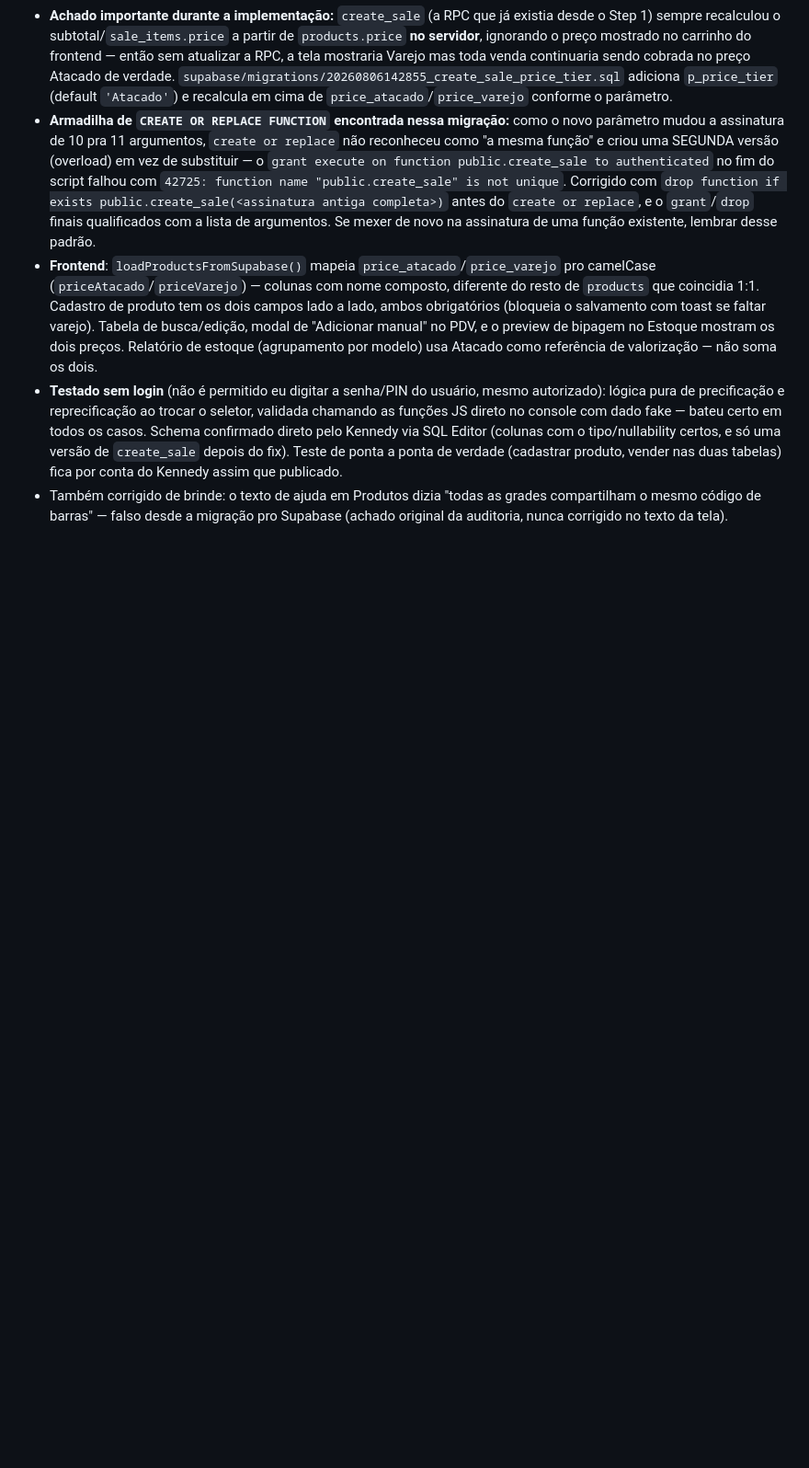
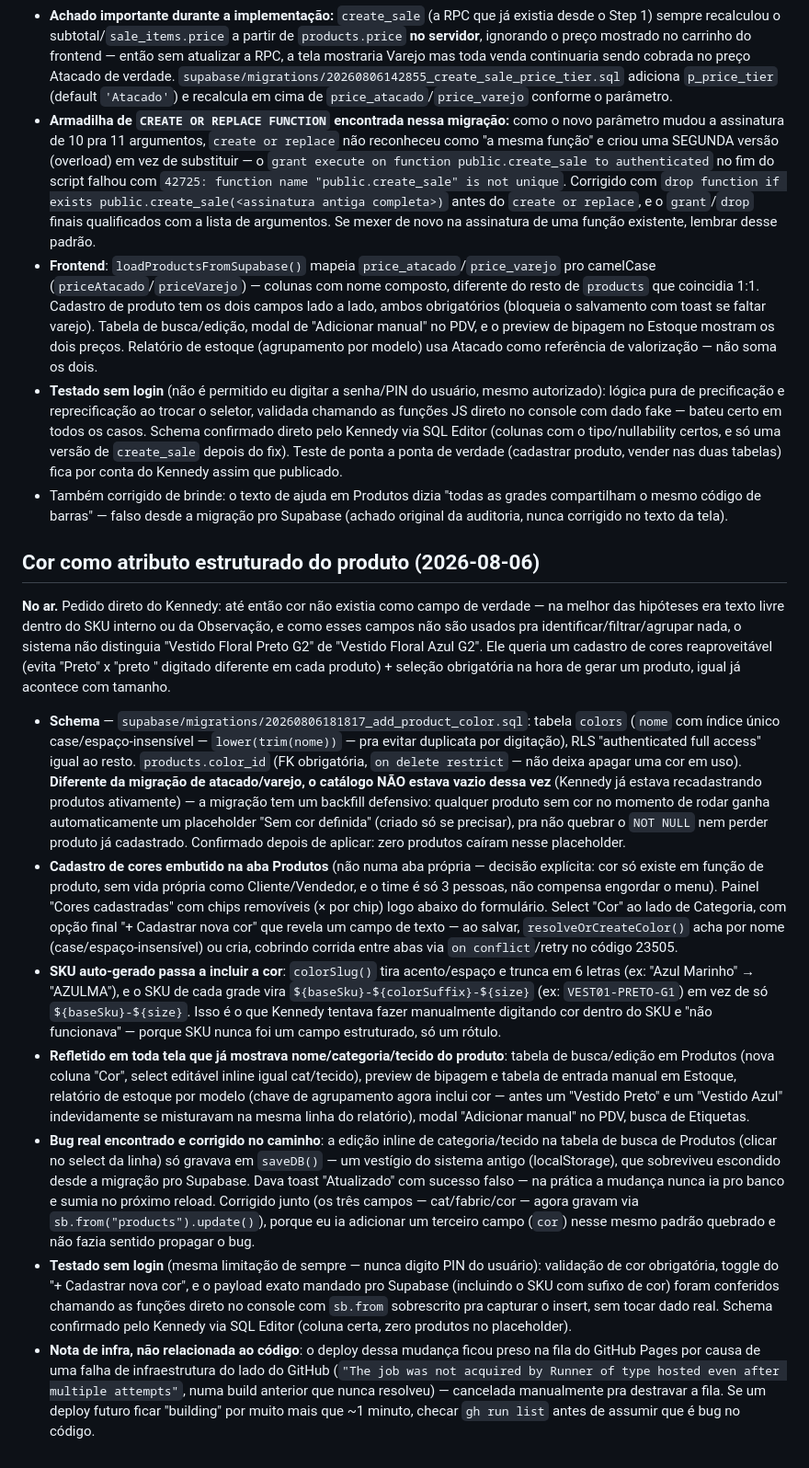
Before and after one commit to VaidosaFashion/sistema-vaidosa, a Markdown page: CLAUDE.md, the part around the change. Shown at 92% size. Drawn GitHub-style; blank space fills up the shorter version.

Commit message:
Documenta feature de cor no CLAUDE.md
Co-Authored-By: Claude Sonnet 5 <noreply@anthropic.com>

```diff
--- a/CLAUDE.md
+++ b/CLAUDE.md
@@ -175,3 +175,15 @@ Projeto grande sinalizado como "próximo" na seção anterior — em desenvolvim
 - **Frontend**: `loadProductsFromSupabase()` mapeia `price_atacado`/`price_varejo` pro camelCase (`priceAtacado`/`priceVarejo`) — colunas com nome composto, diferente do resto de `products` que coincidia 1:1. Cadastro de produto tem os dois campos lado a lado, ambos obrigatórios (bloqueia o salvamento com toast se faltar varejo). Tabela de busca/edição, modal de "Adicionar manual" no PDV, e o preview de bipagem no Estoque mostram os dois preços. Relatório de estoque (agrupamento por modelo) usa Atacado como referência de valorização — não soma os dois.
 - **Testado sem login** (não é permitido eu digitar a senha/PIN do usuário, mesmo autorizado): lógica pura de precificação e reprecificação ao trocar o seletor, validada chamando as funções JS direto no console com dado fake — bateu certo em todos os casos. Schema confirmado direto pelo Kennedy via SQL Editor (colunas com o tipo/nullability certos, e só uma versão de `create_sale` depois do fix). Teste de ponta a ponta de verdade (cadastrar produto, vender nas duas tabelas) fica por conta do Kennedy assim que publicado.
 - Também corrigido de brinde: o texto de ajuda em Produtos dizia "todas as grades compartilham o mesmo código de barras" — falso desde a migração pro Supabase (achado original da auditoria, nunca corrigido no texto da tela).
+
+## Cor como atributo estruturado do produto (2026-08-06)
+
+**No ar.** Pedido direto do Kennedy: até então cor não existia como campo de verdade — na melhor das hipóteses era texto livre dentro do SKU interno ou da Observação, e como esses campos não são usados pra identificar/filtrar/agrupar nada, o sistema não distinguia "Vestido Floral Preto G2" de "Vestido Floral Azul G2". Ele queria um cadastro de cores reaproveitável (evita "Preto" x "preto " digitado diferente em cada produto) + seleção obrigatória na hora de gerar um produto, igual já acontece com tamanho.
+
+- **Schema** — `supabase/migrations/20260806181817_add_product_color.sql`: tabela `colors` (`nome` com índice único case/espaço-insensível — `lower(trim(nome))` — pra evitar duplicata por digitação), RLS "authenticated full access" igual ao resto. `products.color_id` (FK obrigatória, `on delete restrict` — não deixa apagar uma cor em uso). **Diferente da migração de atacado/varejo, o catálogo NÃO estava vazio dessa vez** (Kennedy já estava recadastrando produtos ativamente) — a migração tem um backfill defensivo: qualquer produto sem cor no momento de rodar ganha automaticamente um placeholder "Sem cor definida" (criado só se precisar), pra não quebrar o `NOT NULL` nem perder produto já cadastrado. Confirmado depois de aplicar: zero produtos caíram nesse placeholder.
+- **Cadastro de cores embutido na aba Produtos** (não numa aba própria — decisão explícita: cor só existe em função de produto, sem vida própria como Cliente/Vendedor, e o time é só 3 pessoas, não compensa engordar o menu). Painel "Cores cadastradas" com chips removíveis (× por chip) logo abaixo do formulário. Select "Cor" ao lado de Categoria, com opção final "+ Cadastrar nova cor" que revela um campo de texto — ao salvar, `resolveOrCreateColor()` acha por nome (case/espaço-insensível) ou cria, cobrindo corrida entre abas via `on conflict`/retry no código 23505.
+- **SKU auto-gerado passa a incluir a cor**: `colorSlug()` tira acento/espaço e trunca em 6 letras (ex: "Azul Marinho" → "AZULMA"), e o SKU de cada grade vira `${baseSku}-${colorSuffix}-${size}` (ex: `VEST01-PRETO-G1`) em vez de só `${baseSku}-${size}`. Isso é o que Kennedy tentava fazer manualmente digitando cor dentro do SKU e "não funcionava" — porque SKU nunca foi um campo estruturado, só um rótulo.
+- **Refletido em toda tela que já mostrava nome/categoria/tecido do produto**: tabela de busca/edição em Produtos (nova coluna "Cor", select editável inline igual cat/tecido), preview de bipagem e tabela de entrada manual em Estoque, relatório de estoque por modelo (chave de agrupamento agora inclui cor — antes um "Vestido Preto" e um "Vestido Azul" indevidamente se misturavam na mesma linha do relatório), modal "Adicionar manual" no PDV, busca de Etiquetas.
+- **Bug real encontrado e corrigido no caminho**: a edição inline de categoria/tecido na tabela de busca de Produtos (clicar no select da linha) só gravava em `saveDB()` — um vestígio do sistema antigo (localStorage), que sobreviveu escondido desde a migração pro Supabase. Dava toast "Atualizado" com sucesso falso — na prática a mudança nunca ia pro banco e sumia no próximo reload. Corrigido junto (os três campos — cat/fabric/cor — agora gravam via `sb.from("products").update()`), porque eu ia adicionar um terceiro campo (`cor`) nesse mesmo padrão quebrado e não fazia sentido propagar o bug.
+- **Testado sem login** (mesma limitação de sempre — nunca digito PIN do usuário): validação de cor obrigatória, toggle do "+ Cadastrar nova cor", e o payload exato mandado pro Supabase (incluindo o SKU com sufixo de cor) foram conferidos chamando as funções direto no console com `sb.from` sobrescrito pra capturar o insert, sem tocar dado real. Schema confirmado pelo Kennedy via SQL Editor (coluna certa, zero produtos no placeholder).
+- **Nota de infra, não relacionada ao código**: o deploy dessa mudança ficou preso na fila do GitHub Pages por causa de uma falha de infraestrutura do lado do GitHub (`"The job was not acquired by Runner of type hosted even after multiple attempts"`, numa build anterior que nunca resolveu) — cancelada manualmente pra destravar a fila. Se um deploy futuro ficar "building" por muito mais que ~1 minuto, checar `gh run list` antes de assumir que é bug no código.
```
